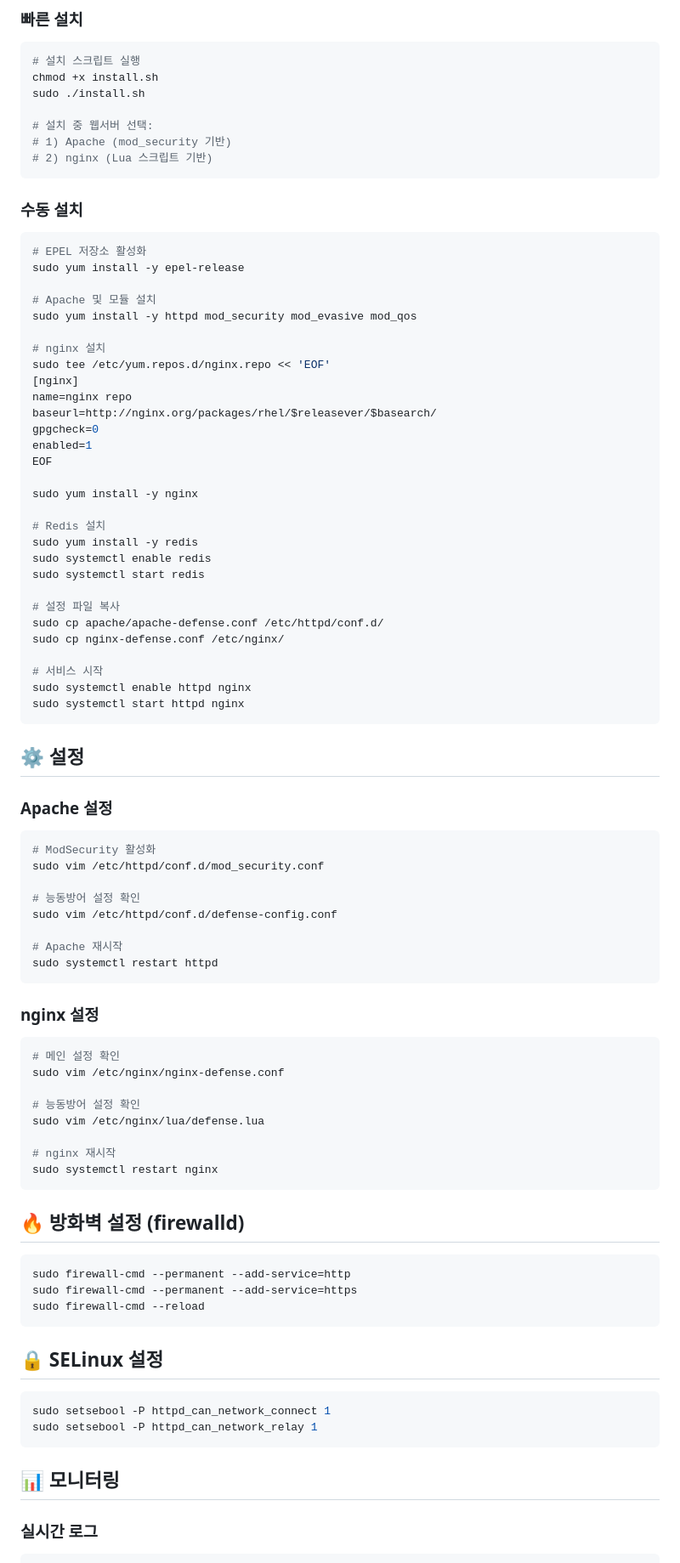
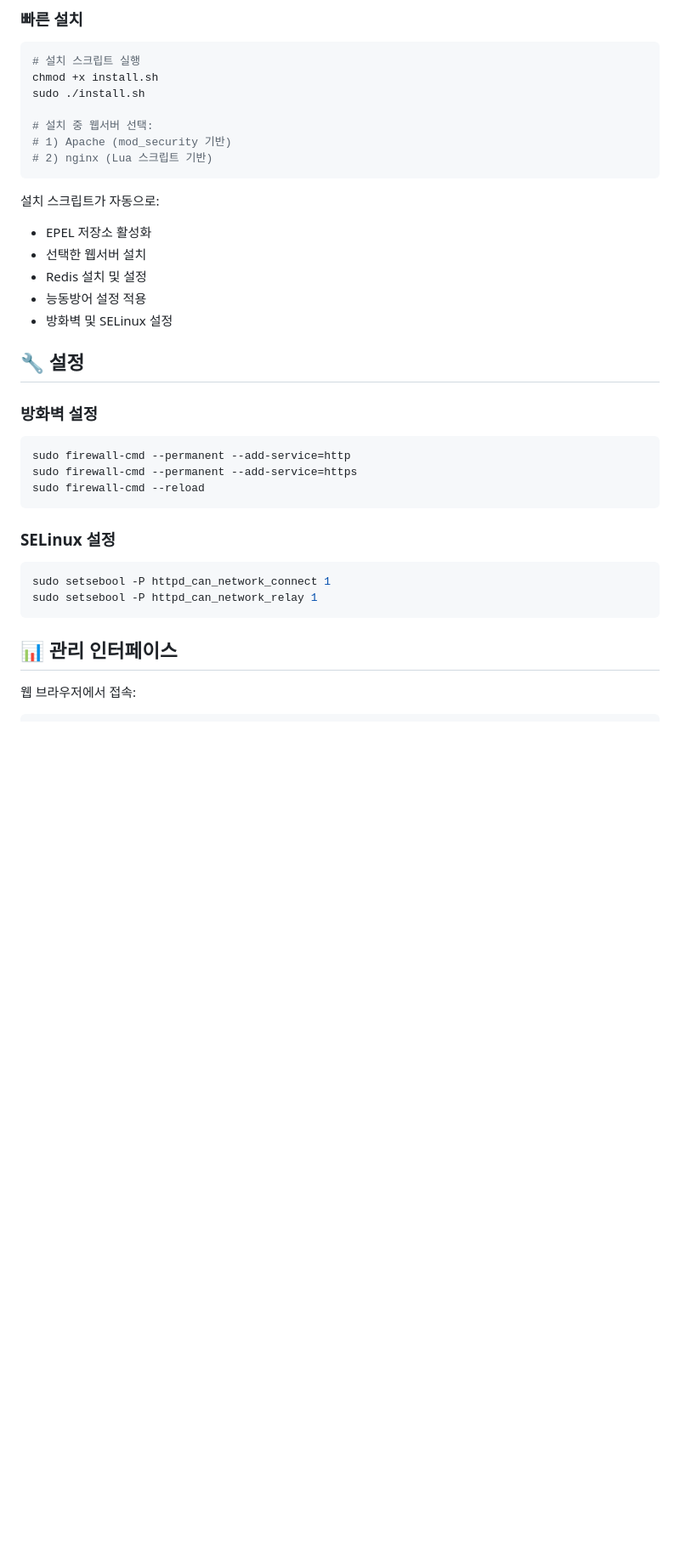
Before and after one commit to supersignal/active-defense-sys, a Markdown page: README.md, the part around the change printed below. Shown: that part at 85% size. Rendered like a GitHub page; blank space fills up the shorter version.

````diff
--- a/README.md
+++ b/README.md
@@ -31,69 +32,16 @@ sudo ./install.sh
 # 2) nginx (Lua 스크립트 기반)
 ```
 
-### 수동 설치
+설치 스크립트가 자동으로:
+- EPEL 저장소 활성화
+- 선택한 웹서버 설치
+- Redis 설치 및 설정
+- 능동방어 설정 적용
+- 방화벽 및 SELinux 설정
 
-```bash
-# EPEL 저장소 활성화
-sudo yum install -y epel-release
+## 🔧 설정
 
-# Apache 및 모듈 설치
-sudo yum install -y httpd mod_security mod_evasive mod_qos
-
-# nginx 설치
-sudo tee /etc/yum.repos.d/nginx.repo << 'EOF'
-[nginx]
-name=nginx repo
-baseurl=http://nginx.org/packages/rhel/$releasever/$basearch/
-gpgcheck=0
-enabled=1
-EOF
-
-sudo yum install -y nginx
-
-# Redis 설치
-sudo yum install -y redis
-sudo systemctl enable redis
-sudo systemctl start redis
-
-# 설정 파일 복사
-sudo cp apache/apache-defense.conf /etc/httpd/conf.d/
-sudo cp nginx-defense.conf /etc/nginx/
-
-# 서비스 시작
-sudo systemctl enable httpd nginx
-sudo systemctl start httpd nginx
-```
-
-## ⚙️ 설정
-
-### Apache 설정
-
-```bash
-# ModSecurity 활성화
-sudo vim /etc/httpd/conf.d/mod_security.conf
-
-# 능동방어 설정 확인
-sudo vim /etc/httpd/conf.d/defense-config.conf
-
-# Apache 재시작
-sudo systemctl restart httpd
-```
-
-### nginx 설정
-
-```bash
-# 메인 설정 확인
-sudo vim /etc/nginx/nginx-defense.conf
-
-# 능동방어 설정 확인
-sudo vim /etc/nginx/lua/defense.lua
-
-# nginx 재시작
-sudo systemctl restart nginx
-```
-
-## 🔥 방화벽 설정 (firewalld)
+### 방화벽 설정
 
 ```bash
 sudo firewall-cmd --permanent --add-service=http
@@ -101,14 +49,14 @@ sudo firewall-cmd --permanent --add-service=https
 sudo firewall-cmd --reload
 ```
 
-## 🔒 SELinux 설정
+### SELinux 설정
 
 ```bash
 sudo setsebool -P httpd_can_network_connect 1
 sudo setsebool -P httpd_can_network_relay 1
 ```
 
-## 📊 모니터링
+## 📊 관리 인터페이스
 
-### 실시간 로그
+웹 브라우저에서 접속:
 
````
Also changed, not shown: other parts of README.md (+47 -74 lines).
